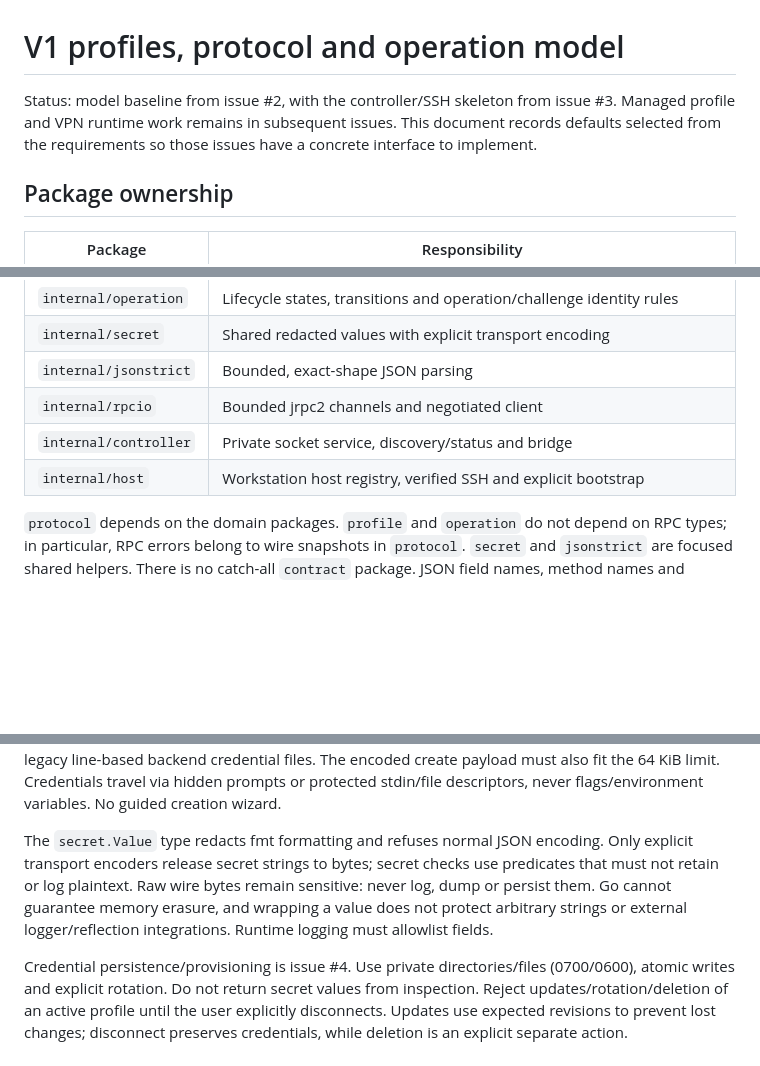
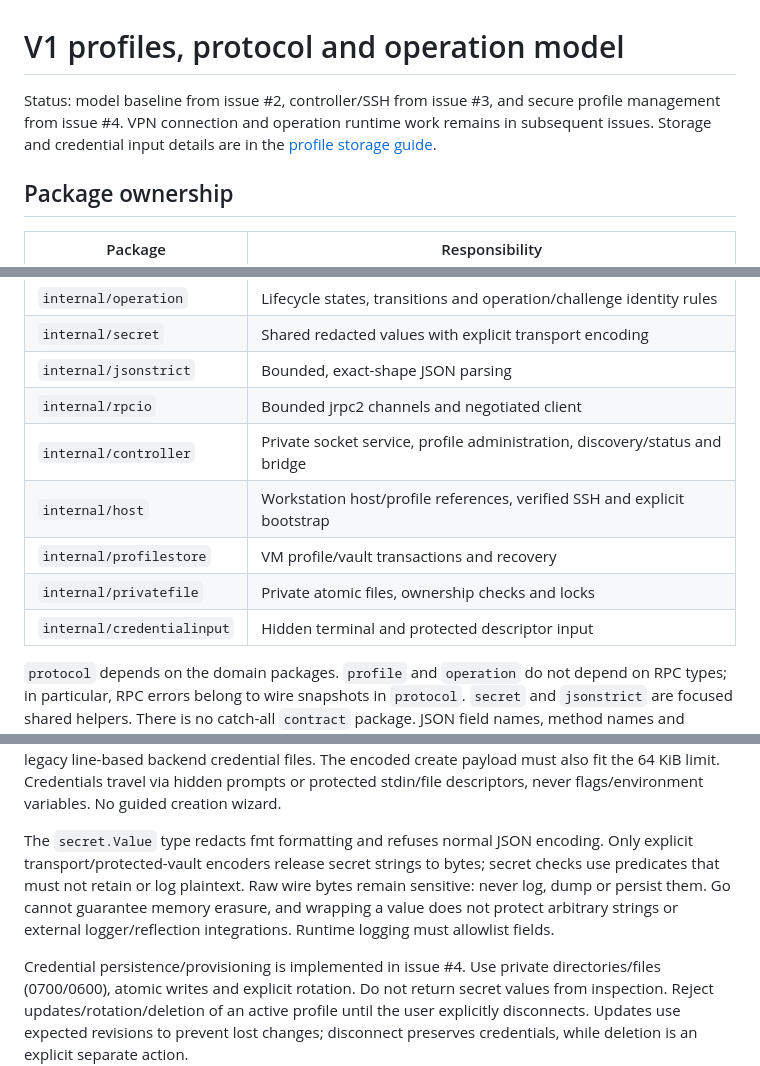
Before and after one commit to derrickhayashi/vpnmodo, a Markdown page: docs/design/001-v1-model.md, 3 parts joined by grey strips. Drawn GitHub-style; blank space fills up the shorter version.

Commit message:
Align model documentation with implemented profile management

```diff
--- a/docs/design/001-v1-model.md
+++ b/docs/design/001-v1-model.md
@@ -1,9 +1,9 @@
 # V1 profiles, protocol and operation model
 
-Status: model baseline from issue #2, with the controller/SSH skeleton from
-issue #3. Managed profile and VPN runtime work remains in subsequent issues.
-This document records defaults selected from the requirements so those issues
-have a concrete interface to implement.
+Status: model baseline from issue #2, controller/SSH from issue #3, and secure
+profile management from issue #4. VPN connection and operation runtime work
+remains in subsequent issues. Storage and credential input details are in the
+[profile storage guide](002-profile-storage.md).
 
 ## Package ownership
 
@@ -15,8 +15,11 @@ have a concrete interface to implement.
 | `internal/secret` | Shared redacted values with explicit transport encoding |
 | `internal/jsonstrict` | Bounded, exact-shape JSON parsing |
 | `internal/rpcio` | Bounded jrpc2 channels and negotiated client |
-| `internal/controller` | Private socket service, discovery/status and bridge |
-| `internal/host` | Workstation host registry, verified SSH and explicit bootstrap |
+| `internal/controller` | Private socket service, profile administration, discovery/status and bridge |
+| `internal/host` | Workstation host/profile references, verified SSH and explicit bootstrap |
+| `internal/profilestore` | VM profile/vault transactions and recovery |
+| `internal/privatefile` | Private atomic files, ownership checks and locks |
+| `internal/credentialinput` | Hidden terminal and protected descriptor input |
 
 `protocol` depends on the domain packages. `profile` and `operation` do not depend
 on RPC types; in particular, RPC errors belong to wire snapshots in `protocol`.
@@ -82,13 +85,13 @@ line-based backend credential files. The encoded create payload must also fit th
 descriptors, never flags/environment variables. No guided creation wizard.
 
 The `secret.Value` type redacts fmt formatting and refuses normal JSON encoding.
-Only explicit transport encoders release secret strings to bytes; secret checks
+Only explicit transport/protected-vault encoders release secret strings to bytes; secret checks
 use predicates that must not retain or log plaintext.
 Raw wire bytes remain sensitive: never log, dump or persist them. Go cannot
 guarantee memory erasure, and wrapping a value does not protect arbitrary strings
 or external logger/reflection integrations. Runtime logging must allowlist fields.
 
-Credential persistence/provisioning is issue #4. Use private directories/files
+Credential persistence/provisioning is implemented in issue #4. Use private directories/files
 (0700/0600), atomic writes and explicit rotation. Do not return secret values from
 inspection. Reject updates/rotation/deletion of an active profile until the user
 explicitly disconnects. Updates use expected revisions to prevent lost changes;
```
